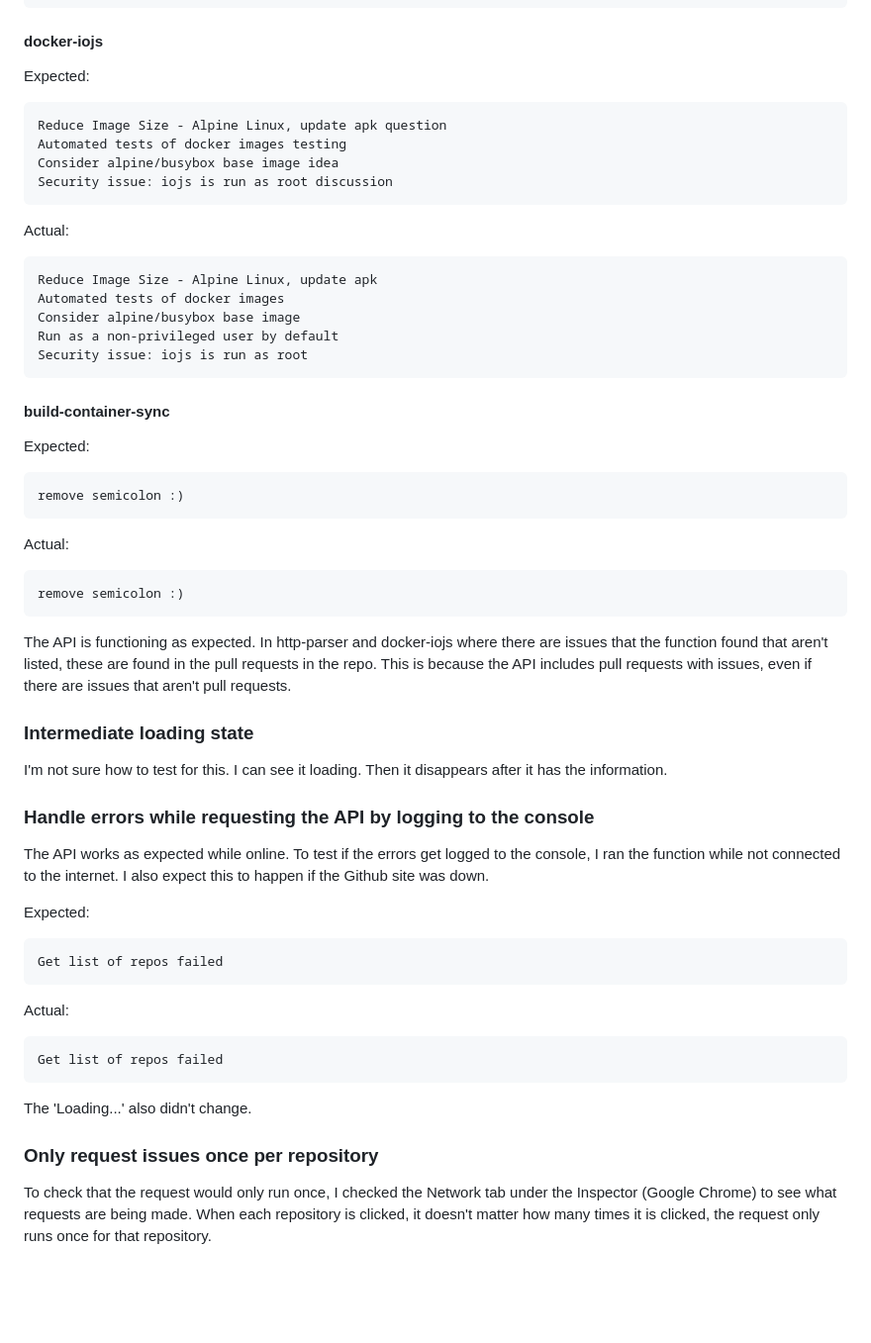
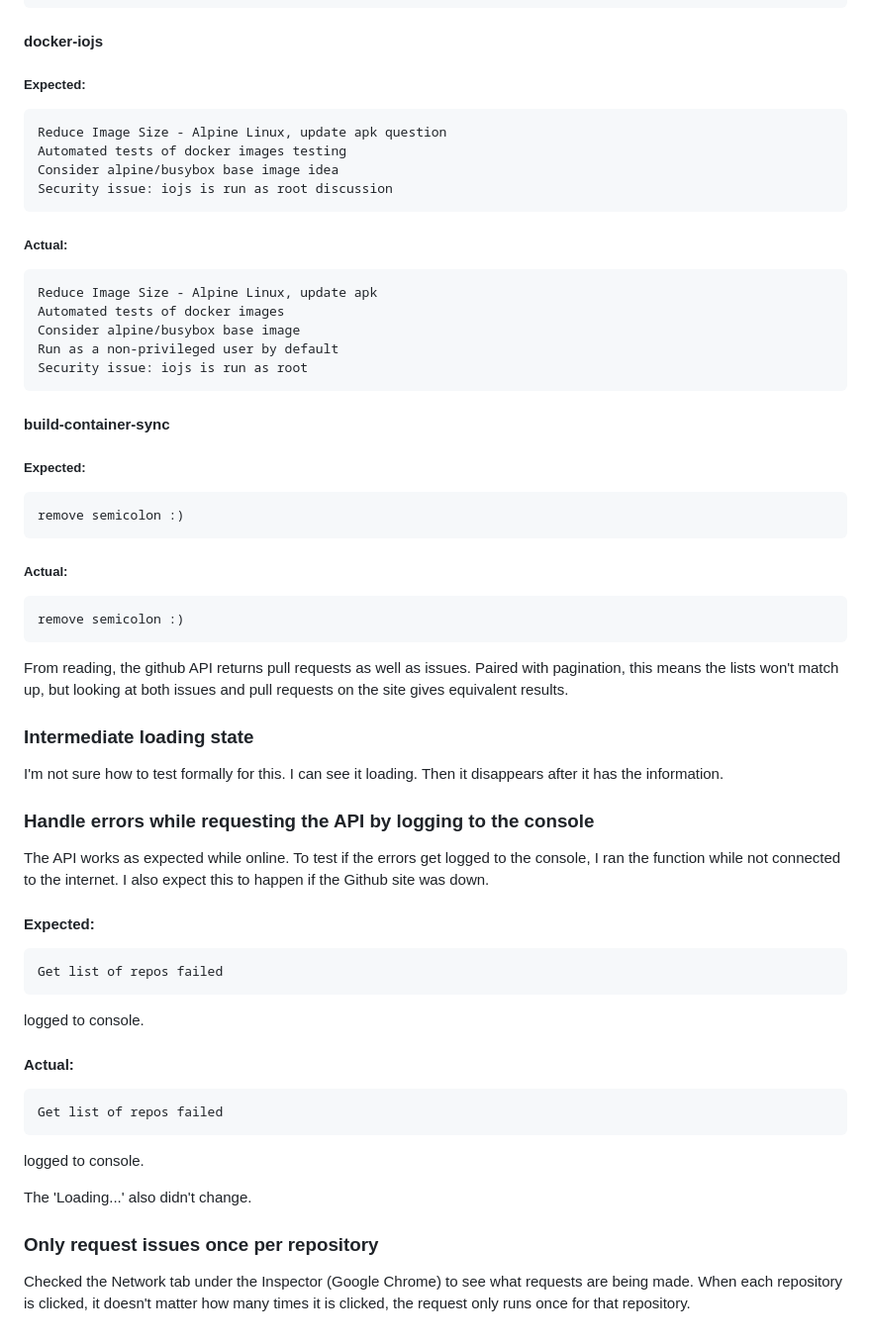
Before and after one commit to MillieClare/MailOnline, a Markdown page: README.md, the part around the change printed below. Shown: that part at 99% size. Rendered like a GitHub page; blank space fills up the shorter version.

````diff
--- a/README.md
+++ b/README.md
@@ -134,7 +141,7 @@ What is your biggest pain point w/ Node?
 ```
 #### docker-iojs
 
-Expected:
+##### Expected:
 ```
 Reduce Image Size - Alpine Linux, update apk question
 Automated tests of docker images testing
@@ -142,7 +149,7 @@ Consider alpine/busybox base image idea
 Security issue: iojs is run as root discussion
 ```
 
-Actual:
+##### Actual:
 ```
 Reduce Image Size - Alpine Linux, update apk
 Automated tests of docker images
@@ -152,38 +159,40 @@ Security issue: iojs is run as root
 ```
 #### build-container-sync
 
-Expected:
+##### Expected:
 ```
 remove semicolon :)
 ```
 
-Actual:
+##### Actual:
 ```
 remove semicolon :)
 ```
 
-The API is functioning as expected. In http-parser and docker-iojs where there are issues that the function found that aren't listed, these are found in the pull requests in the repo. This is because the API includes pull requests with issues, even if there are issues that aren't pull requests.
+From reading, the github API returns pull requests as well as issues. Paired with pagination, this means the lists won't match up, but looking at both issues and pull requests on the site gives equivalent results.
 
 ### Intermediate loading state
 
-I'm not sure how to test for this. I can see it loading. Then it disappears after it has the information.
+I'm not sure how to test formally for this. I can see it loading. Then it disappears after it has the information.
 
 ### Handle errors while requesting the API by logging to the console
 
 The API works as expected while online. To test if the errors get logged to the console, I ran the function while not connected to the internet. I also expect this to happen if the Github site was down.
 
-Expected:
+#### Expected:
 ```
 Get list of repos failed
 ```
+logged to console.
 
-Actual:
+#### Actual:
 ```
 Get list of repos failed
 ```
+logged to console.
 
 The 'Loading...' also didn't change.
 
 ### Only request issues once per repository
 
-To check that the request would only run once, I checked the Network tab under the Inspector (Google Chrome) to see what requests are being made. When each repository is clicked, it doesn't matter how many times it is clicked, the request only runs once for that repository.
+Checked the Network tab under the Inspector (Google Chrome) to see what requests are being made. When each repository is clicked, it doesn't matter how many times it is clicked, the request only runs once for that repository.
````
Also changed, not shown: other parts of README.md (+16 -9 lines), images/function_demo.gif (added), 1 other file.
